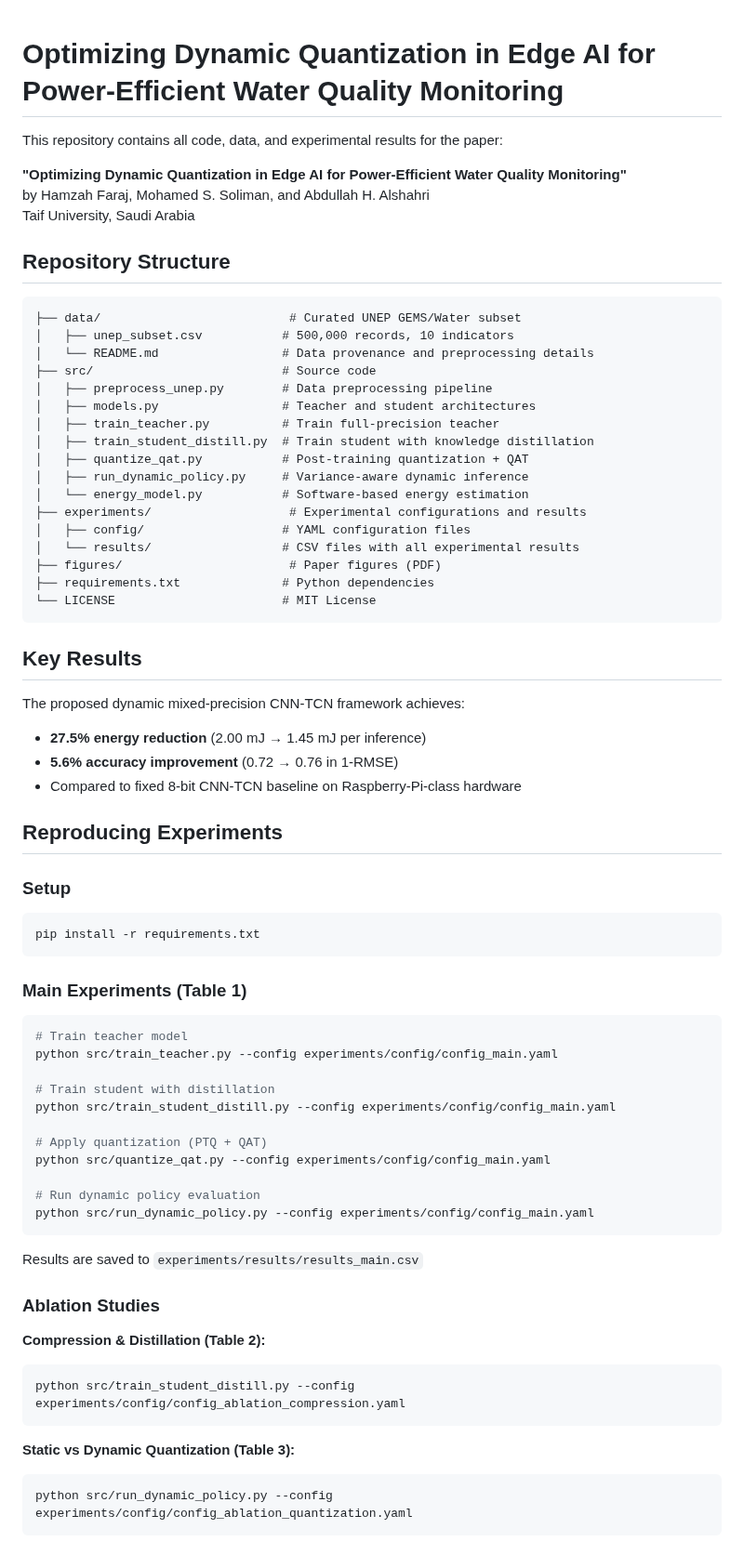
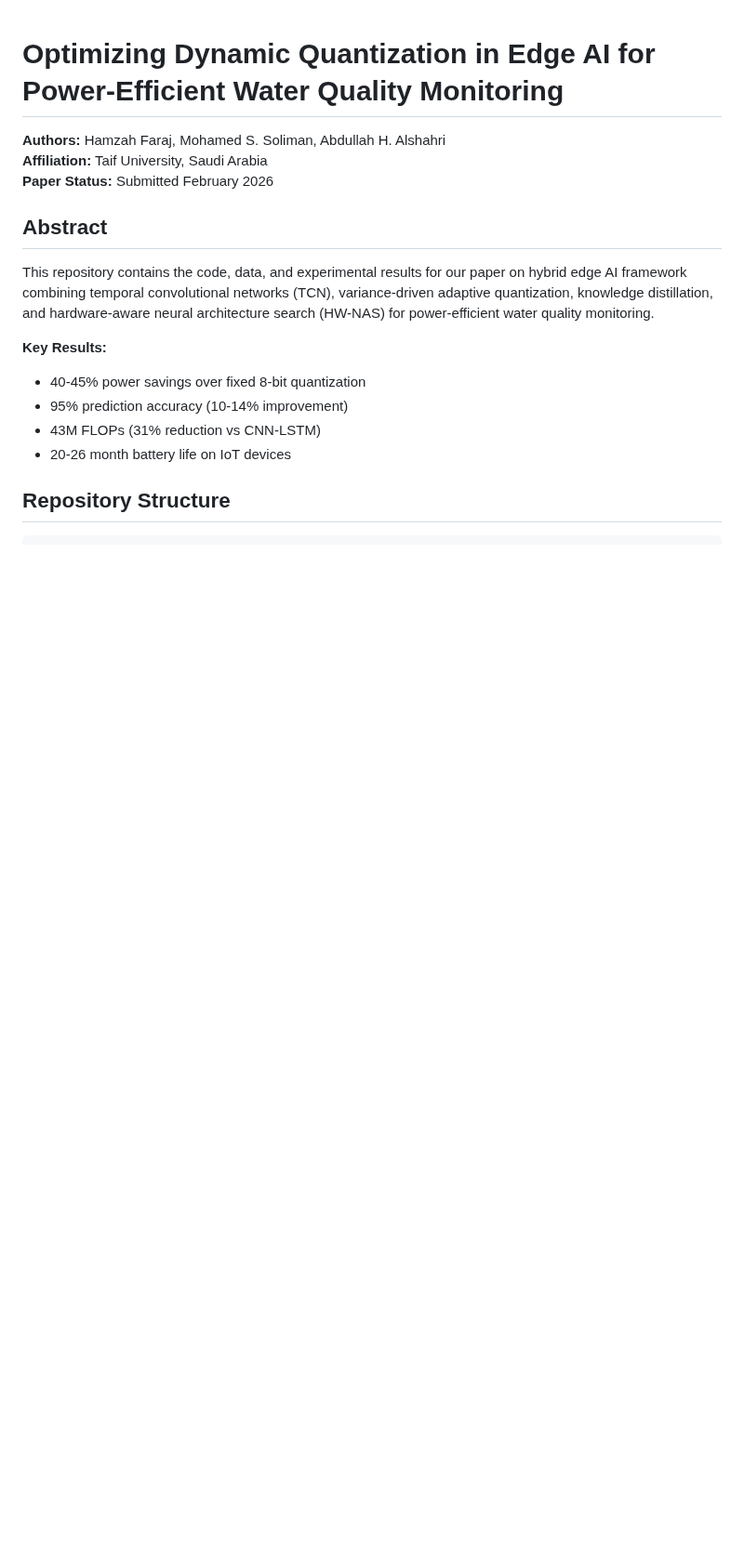
Before and after one commit to drhamzahfaraj/water-quality-edge-ai, a Markdown page: README.md, the part around one of its changes. Shown at 93% size. Drawn GitHub-style; blank space fills up the shorter version.

````diff
--- a/README.md
+++ b/README.md
@@ -1,76 +1,19 @@
 # Optimizing Dynamic Quantization in Edge AI for Power-Efficient Water Quality Monitoring
 
-This repository contains all code, data, and experimental results for the paper:
+**Authors:** Hamzah Faraj, Mohamed S. Soliman, Abdullah H. Alshahri
+**Affiliation:** Taif University, Saudi Arabia
+**Paper Status:** Submitted February 2026
 
-**"Optimizing Dynamic Quantization in Edge AI for Power-Efficient Water Quality Monitoring"**
-by Hamzah Faraj, Mohamed S. Soliman, and Abdullah H. Alshahri
-Taif University, Saudi Arabia
+## Abstract
+
+This repository contains the code, data, and experimental results for our paper on hybrid edge AI framework combining temporal convolutional networks (TCN), variance-driven adaptive quantization, knowledge distillation, and hardware-aware neural architecture search (HW-NAS) for power-efficient water quality monitoring.
+
+**Key Results:**
+- 40-45% power savings over fixed 8-bit quantization
+- 95% prediction accuracy (10-14% improvement)
+- 43M FLOPs (31% reduction vs CNN-LSTM)
+- 20-26 month battery life on IoT devices
 
 ## Repository Structure
 
 ```
-├── data/                          # Curated UNEP GEMS/Water subset
-│   ├── unep_subset.csv           # 500,000 records, 10 indicators
-│   └── README.md                 # Data provenance and preprocessing details
-├── src/                          # Source code
-│   ├── preprocess_unep.py        # Data preprocessing pipeline
-│   ├── models.py                 # Teacher and student architectures
-│   ├── train_teacher.py          # Train full-precision teacher
-│   ├── train_student_distill.py  # Train student with knowledge distillation
-│   ├── quantize_qat.py           # Post-training quantization + QAT
-│   ├── run_dynamic_policy.py     # Variance-aware dynamic inference
-│   └── energy_model.py           # Software-based energy estimation
-├── experiments/                   # Experimental configurations and results
-│   ├── config/                   # YAML configuration files
-│   └── results/                  # CSV files with all experimental results
-├── figures/                       # Paper figures (PDF)
-├── requirements.txt              # Python dependencies
-└── LICENSE                       # MIT License
-```
-
-## Key Results
-
-The proposed dynamic mixed-precision CNN-TCN framework achieves:
-
-- **27.5% energy reduction** (2.00 mJ → 1.45 mJ per inference)
-- **5.6% accuracy improvement** (0.72 → 0.76 in 1-RMSE)
-- Compared to fixed 8-bit CNN-TCN baseline on Raspberry-Pi-class hardware
-
-## Reproducing Experiments
-
-### Setup
-
-```bash
-pip install -r requirements.txt
-```
-
-### Main Experiments (Table 1)
-
-```bash
-# Train teacher model
-python src/train_teacher.py --config experiments/config/config_main.yaml
-
-# Train student with distillation
-python src/train_student_distill.py --config experiments/config/config_main.yaml
-
-# Apply quantization (PTQ + QAT)
-python src/quantize_qat.py --config experiments/config/config_main.yaml
-
-# Run dynamic policy evaluation
-python src/run_dynamic_policy.py --config experiments/config/config_main.yaml
-```
-
-Results are saved to `experiments/results/results_main.csv`
-
-### Ablation Studies
-
-**Compression & Distillation (Table 2):**
-```bash
-python src/train_student_distill.py --config experiments/config/config_ablation_compression.yaml
-```
-
-**Static vs Dynamic Quantization (Table 3):**
-```bash
-python src/run_dynamic_policy.py --config experiments/config/config_ablation_quantization.yaml
-```
-
````
Also changed, not shown: other parts of README.md (+169 -29 lines).
